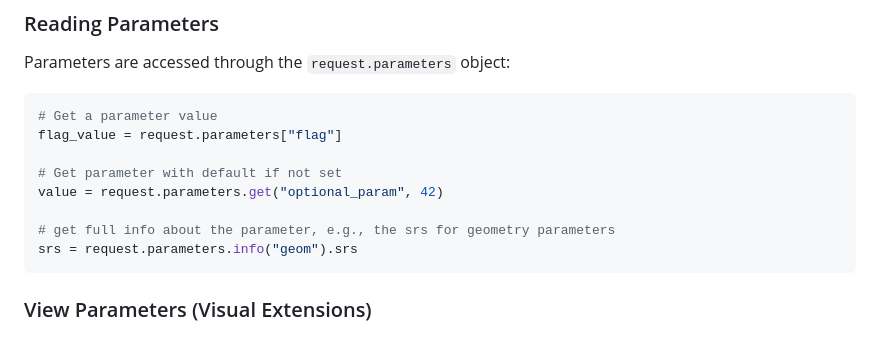
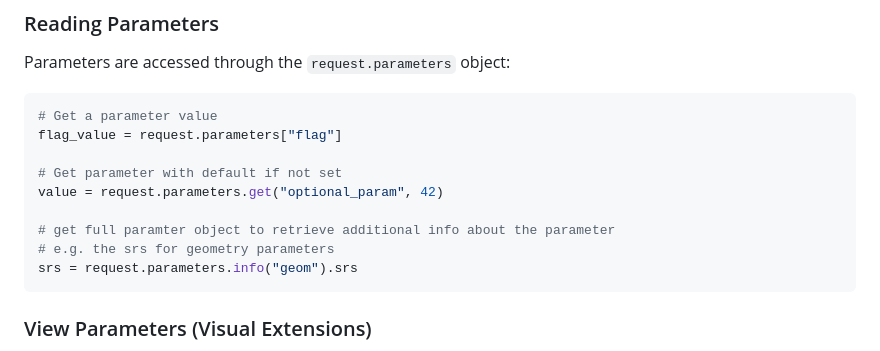
Before and after one commit to DisyInformationssysteme/cadenza-analytics-python, a Markdown page: docs/intro.md, the part around the change. Rendered like a GitHub page.

Commit message:
Update parameter info comment in reqding parameters in docs

````diff
--- a/docs/intro.md
+++ b/docs/intro.md
@@ -215,7 +215,8 @@ flag_value = request.parameters["flag"]
 # Get parameter with default if not set
 value = request.parameters.get("optional_param", 42)
 
-# get full info about the parameter, e.g., the srs for geometry parameters
+# get full paramter object to retrieve additional info about the parameter
+# e.g. the srs for geometry parameters
 srs = request.parameters.info("geom").srs
 ```
 
````
